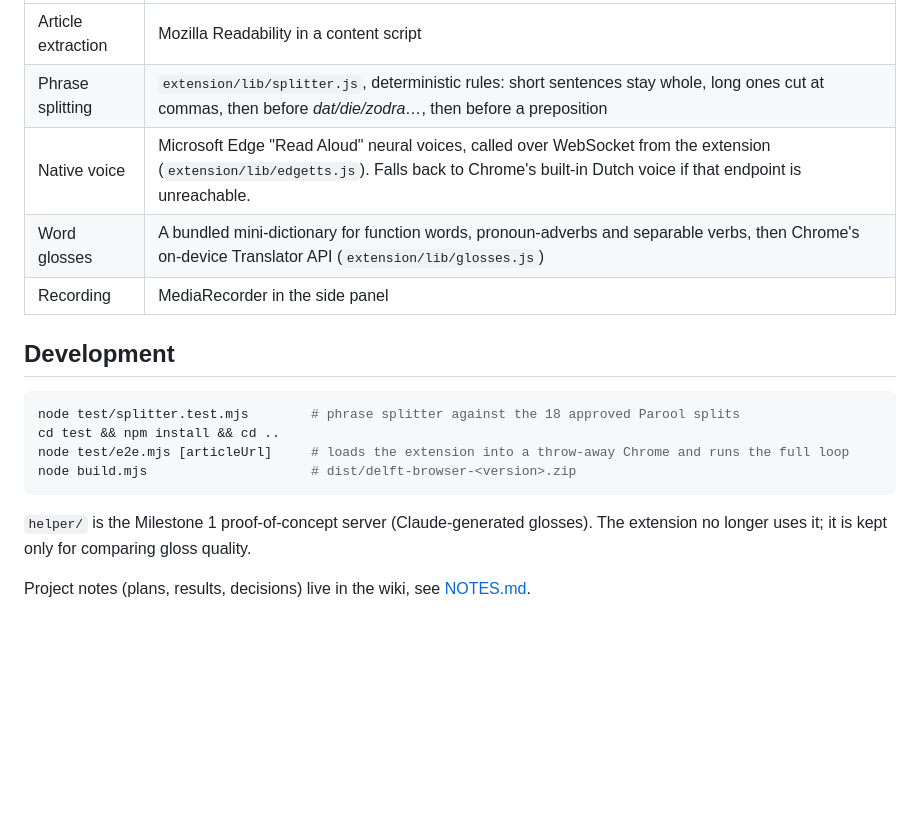
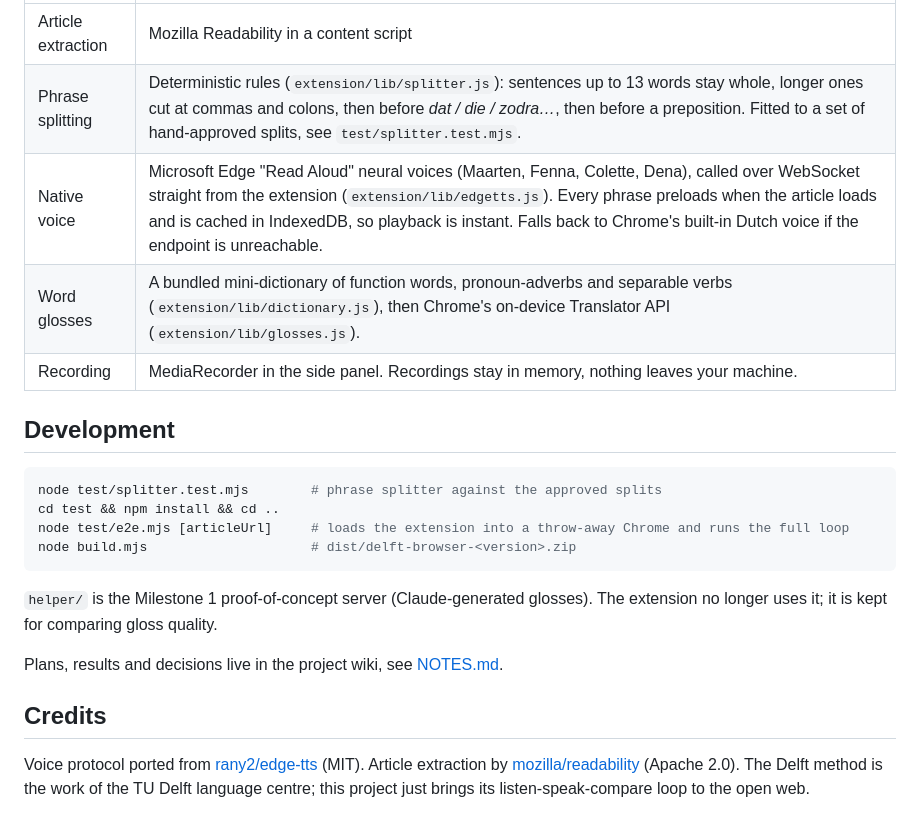
Before and after one commit to teamgonuts/delft-browser, a Markdown page: README.md, the part around one of its changes. GitHub-like rendering; blank space fills up the shorter version.

````diff
--- a/README.md
+++ b/README.md
@@ -30,19 +49,23 @@ Chrome 138 or newer. The first hover downloads Chrome's Dutch-English translatio
 |---|---|
 | Article extraction | Mozilla Readability in a content script |
-| Phrase splitting | `extension/lib/splitter.js`, deterministic rules: short sentences stay whole, long ones cut at commas, then before *dat/die/zodra…*, then before a preposition |
-| Native voice | Microsoft Edge "Read Aloud" neural voices, called over WebSocket from the extension (`extension/lib/edgetts.js`). Falls back to Chrome's built-in Dutch voice if that endpoint is unreachable. |
-| Word glosses | A bundled mini-dictionary for function words, pronoun-adverbs and separable verbs, then Chrome's on-device Translator API (`extension/lib/glosses.js`) |
-| Recording | MediaRecorder in the side panel |
+| Phrase splitting | Deterministic rules (`extension/lib/splitter.js`): sentences up to 13 words stay whole, longer ones cut at commas and colons, then before *dat / die / zodra…*, then before a preposition. Fitted to a set of hand-approved splits, see `test/splitter.test.mjs`. |
+| Native voice | Microsoft Edge "Read Aloud" neural voices (Maarten, Fenna, Colette, Dena), called over WebSocket straight from the extension (`extension/lib/edgetts.js`). Every phrase preloads when the article loads and is cached in IndexedDB, so playback is instant. Falls back to Chrome's built-in Dutch voice if the endpoint is unreachable. |
+| Word glosses | A bundled mini-dictionary of function words, pronoun-adverbs and separable verbs (`extension/lib/dictionary.js`), then Chrome's on-device Translator API (`extension/lib/glosses.js`). |
+| Recording | MediaRecorder in the side panel. Recordings stay in memory, nothing leaves your machine. |
 
 ## Development
 
 ```bash
-node test/splitter.test.mjs        # phrase splitter against the 18 approved Parool splits
+node test/splitter.test.mjs        # phrase splitter against the approved splits
 cd test && npm install && cd ..
 node test/e2e.mjs [articleUrl]     # loads the extension into a throw-away Chrome and runs the full loop
 node build.mjs                     # dist/delft-browser-<version>.zip
 ```
 
-`helper/` is the Milestone 1 proof-of-concept server (Claude-generated glosses). The extension no longer uses it; it is kept only for comparing gloss quality.
+`helper/` is the Milestone 1 proof-of-concept server (Claude-generated glosses). The extension no longer uses it; it is kept for comparing gloss quality.
 
-Project notes (plans, results, decisions) live in the wiki, see [NOTES.md](NOTES.md).
+Plans, results and decisions live in the project wiki, see [NOTES.md](NOTES.md).
+
+## Credits
+
+Voice protocol ported from [rany2/edge-tts](https://github.com/rany2/edge-tts) (MIT). Article extraction by [mozilla/readability](https://github.com/mozilla/readability) (Apache 2.0). The Delft method is the work of the TU Delft language centre; this project just brings its listen-speak-compare loop to the open web.
````
Also changed, not shown: other parts of README.md (+32 -13 lines), docs/screenshot-nos.png (added), docs/screenshot-parool.png (added).
